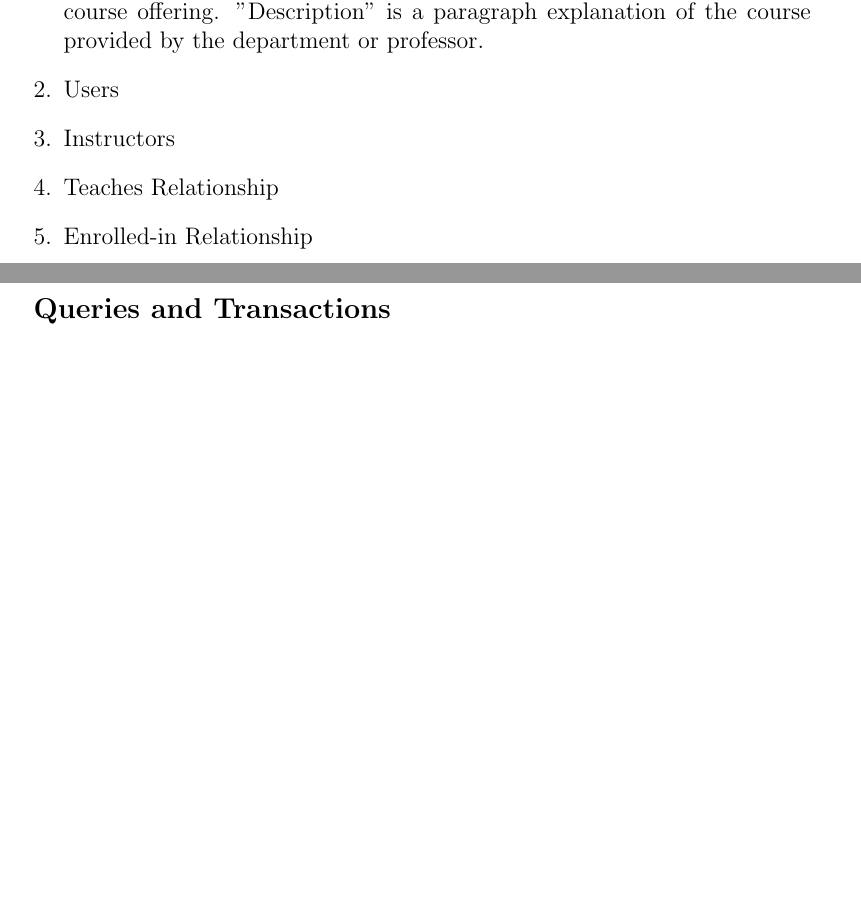
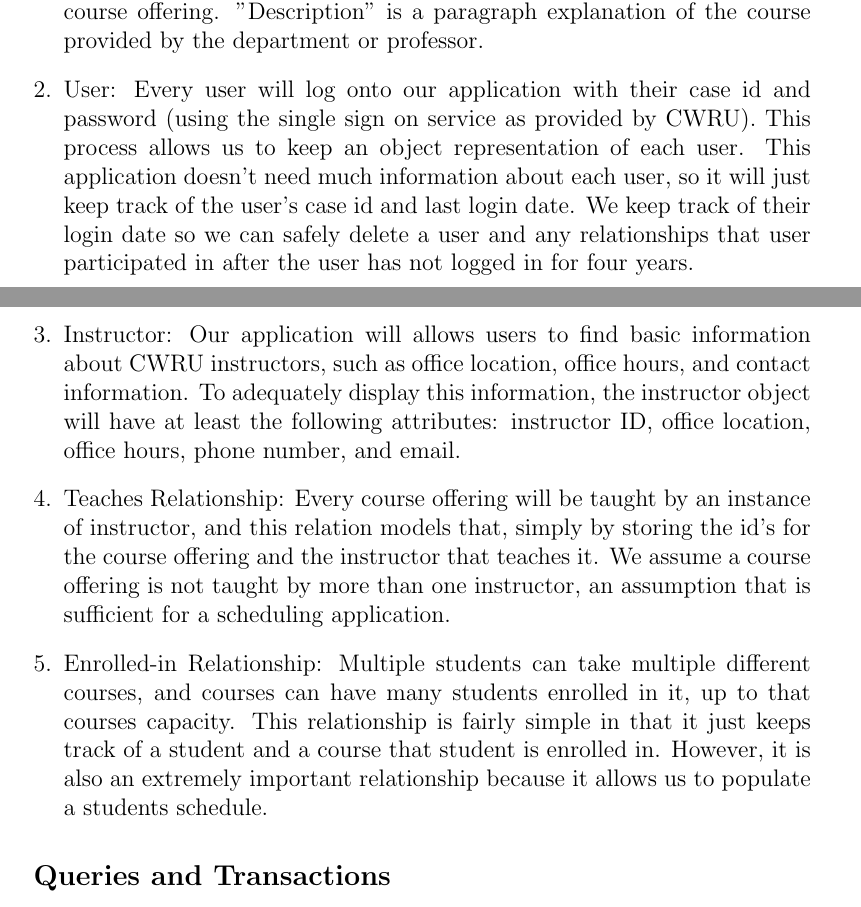
Before and after one commit to matthewbentley/scheduler, a LaTeX document (ProgressReport1/progressReport1.tex): two parts of pages 3 and 4 of 4 before the commit and two parts of pages 3 and 4 of 5 after it, joined at a grey line, cut so that both start at the same text, the shorter picture padded with empty space. Compiled offline with pdfLaTeX.

Commit message:
Finished Courses and Relationships Section, take a look

```diff
--- a/ProgressReport1/progressReport1.tex
+++ b/ProgressReport1/progressReport1.tex
@@ -41,10 +41,10 @@ Currently, there only exist functional but not particularly elegant ways for stu
 \subsection*{Objects and Relationships}
 \begin{enumerate}[1.]
 \item Course Offering: The database will have an instance of course offering for each course offered by CWRU. We considered having a overreaching "Course" object where Course Offering is-a Course. However since the purpose of our application is mainly as a scheduler we are more concerned with attribute specific to each offering, namely when the course is held, we decided to just have the course offering. A course offering will have at least the following attributes: offering id, term, subject, catalog number, title, label, component, status, dates, units (max), days/times, room, total capacity, current enrollment, prerequisites, and description.\\\\ In explanation, the "label" attribute corresponds to a short combination of the of the subject, catalog number, and title. The catalog number corresponds to the course number within that courses department (e.g. 314 for EECS 341). The "component" attribute represents the type of the course, whether it's a lecture, recitation, or similar. The "status" attribute represents whether the course is  open, closed, or other. "Current Enrollment" signifies how many other students are registered for the course offering. "Description" is a paragraph explanation of the course provided by the department or professor.
-\item Users
-\item Instructors
-\item Teaches Relationship
-\item Enrolled-in Relationship
+\item User: Every user will log onto our application with their case id and password (using the single sign on service as provided by CWRU). This process allows us to keep an object representation of each user. This application doesn't need much information about each user, so it will just keep track of the user's case id and last login date. We keep track of their login date so we can safely delete a user and any relationships that user participated in after the user has not logged in for four years.
+\item Instructor: Our application will allows users to find basic information about CWRU instructors, such as office location, office hours, and contact information. To adequately display this information, the instructor object will have at least the following attributes: instructor ID, office location, office hours, phone number, and email.
+\item Teaches Relationship: Every course offering will be taught by an instance of instructor, and this relation models that, simply by storing the id's for the course offering and the instructor that teaches it. We assume a course offering is not taught by more than one instructor, an assumption that is sufficient for a scheduling application.
+\item Enrolled-in Relationship: Multiple students can take multiple different courses, and courses can have many students enrolled in it, up to that courses capacity. This relationship is fairly simple in that it just keeps track of a student and a course that student is enrolled in. However, it is also an extremely important relationship because it allows us to populate a students schedule.
 \end{enumerate}
 \subsection*{Queries and Transactions}
 \begin{enumerate}[1.]
```
